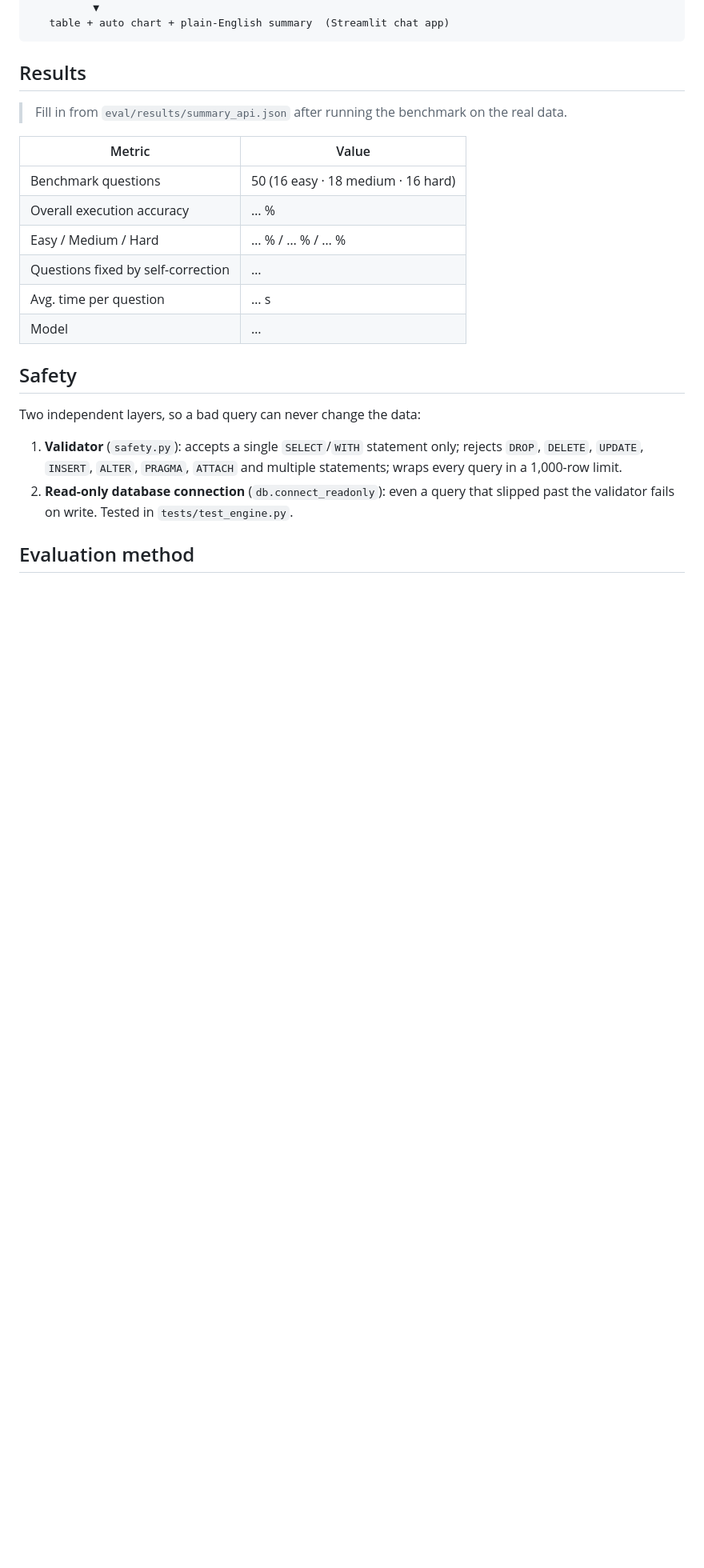
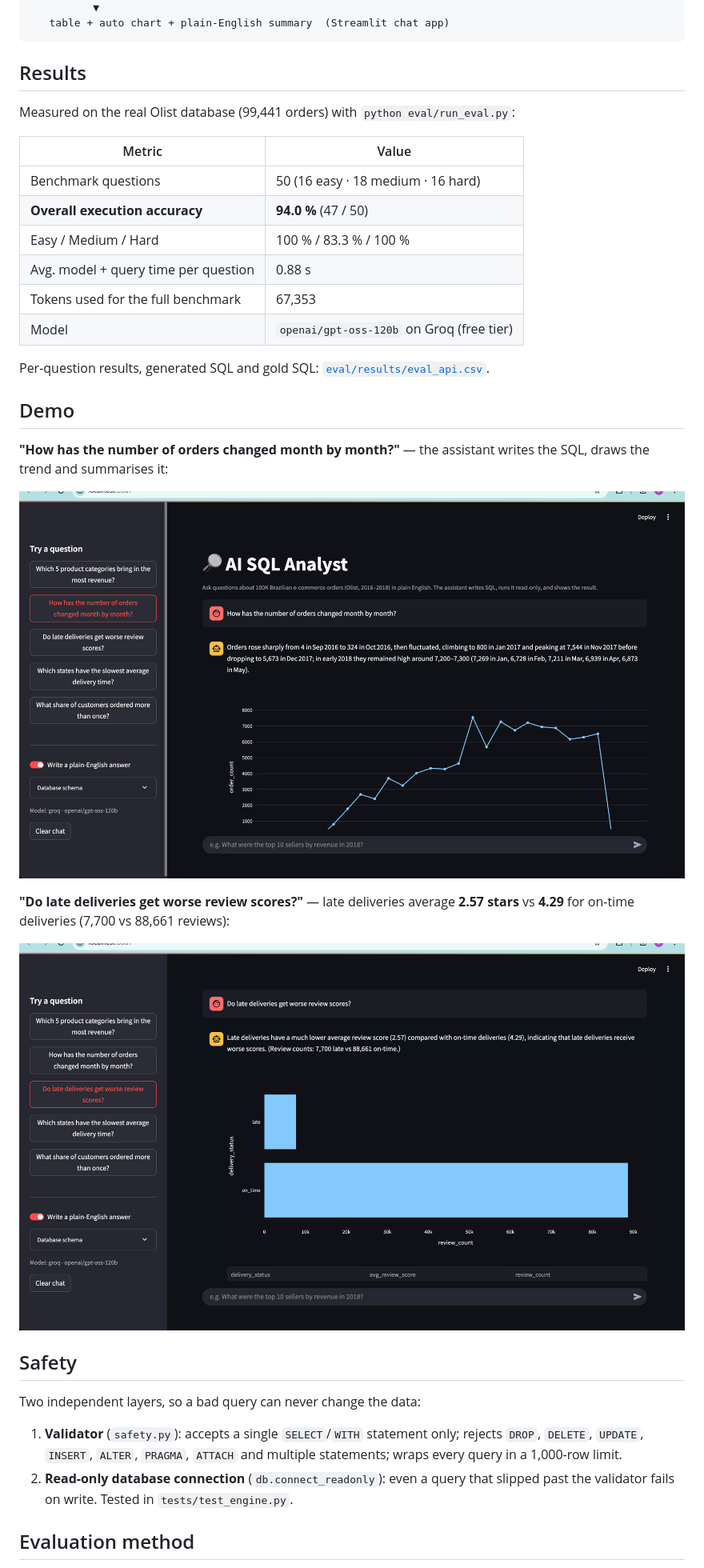
Before and after one commit to karthikeyar4444/ai-sql-analyst, a Markdown page: README.md, the part around one of its changes. Shown at 80% size. Drawn GitHub-style; pictures changed too: docs/screenshots/01_monthly_orders.png (added), docs/screenshots/02_late_delivery_reviews.png (added); blank space fills up the shorter version.

Commit message:
Add benchmark results and demo screenshots

```diff
--- a/README.md
+++ b/README.md
@@ -39,18 +39,30 @@ scores every answer by comparing query results.
 
 ## Results
 
-> Fill in from `eval/results/summary_api.json` after running the benchmark on the real data.
+Measured on the real Olist database (99,441 orders) with `python eval/run_eval.py`:
 
 | Metric | Value |
 |---|---|
 | Benchmark questions | 50 (16 easy · 18 medium · 16 hard) |
-| Overall execution accuracy | … % |
-| Easy / Medium / Hard | … % / … % / … % |
-| Questions fixed by self-correction | … |
-| Avg. time per question | … s |
-| Model | … |
+| **Overall execution accuracy** | **94.0 %** (47 / 50) |
+| Easy / Medium / Hard | 100 % / 83.3 % / 100 % |
+| Avg. model + query time per question | 0.88 s |
+| Tokens used for the full benchmark | 67,353 |
+| Model | `openai/gpt-oss-120b` on Groq (free tier) |
 
-<!-- Add a screenshot: ![App](docs/screenshot.png) -->
+Per-question results, generated SQL and gold SQL: [`eval/results/eval_api.csv`](eval/results/eval_api.csv).
+
+## Demo
+
+**"How has the number of orders changed month by month?"** — the assistant writes the SQL,
+draws the trend and summarises it:
+
+![Monthly orders](docs/screenshots/01_monthly_orders.png)
+
+**"Do late deliveries get worse review scores?"** — late deliveries average **2.57 stars**
+vs **4.29** for on-time deliveries (7,700 vs 88,661 reviews):
+
+![Late deliveries vs reviews](docs/screenshots/02_late_delivery_reviews.png)
 
 ## Safety
 
```
Also changed, not shown: other parts of README.md (+8 -8 lines), 7 other files.
